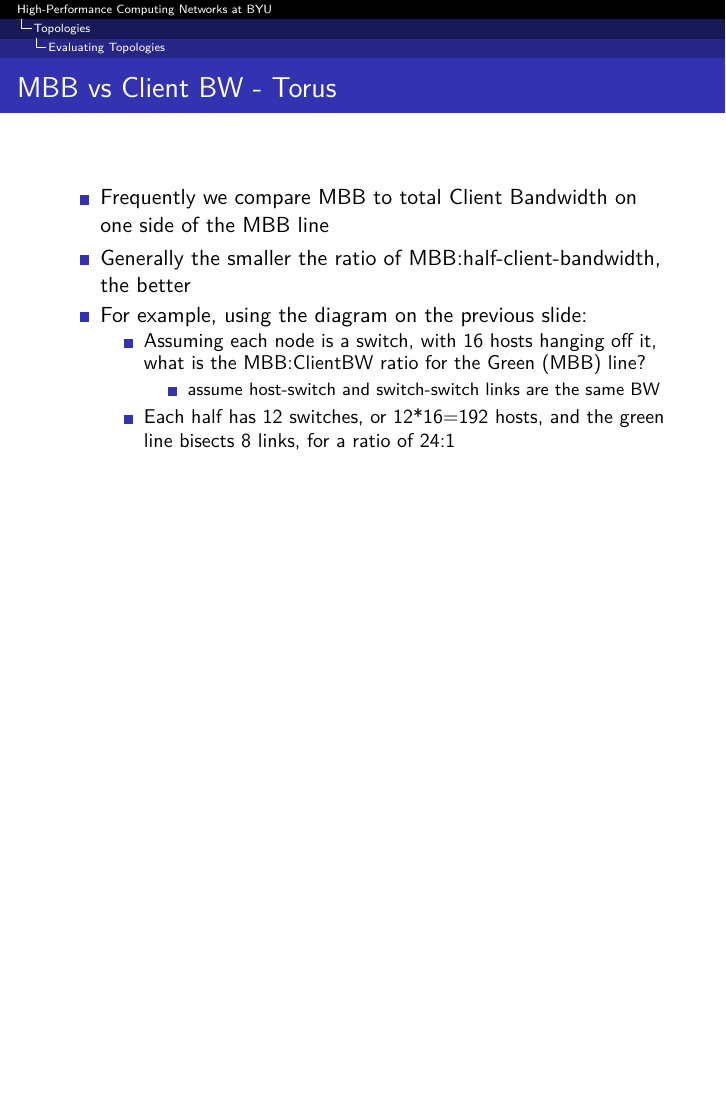
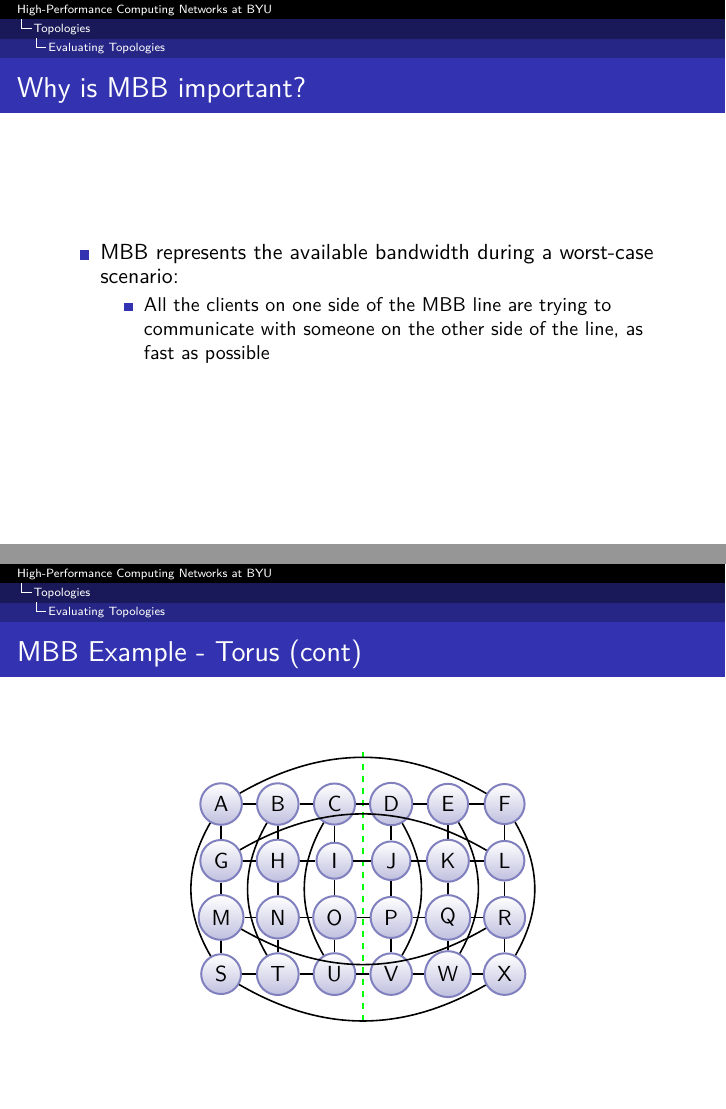
Before and after one commit to somewhere-or-other/supercomputing_network_presentation, LaTeX slides (supercomputing_networking_presentation.tex): page 26 of 31 before the commit and pages 26 and 27 of 33 after it, the two joined at a grey line, the shorter picture padded with empty space. Compiled offline with pdfLaTeX.

Commit message:
adding additional torus MBB slide, and why MBB is important

```diff
--- a/supercomputing_networking_presentation.tex
+++ b/supercomputing_networking_presentation.tex
@@ -1308,11 +1309,158 @@
   }
 
   \frame{
+    \frametitle{Why is MBB important?}
+
+    \begin{itemize}
+      \pause\item MBB represents the available bandwidth during a worst-case scenario:
+      \begin{itemize}
+	\pause\item All the clients on one side of the MBB line are trying to communicate with someone on the other side of the line, as fast as possible
+      \end{itemize}
+    \end{itemize}
+  }
+
+  \frame{
+    \frametitle{MBB Example - Torus (cont)}
+
+
+    \begin{center}
+      \begin{tikzpicture}[>=latex,line join=bevel,scale=1.0]
+	    \GraphInit
+      %       \SetVertexNormal[VertexStyle]
+\Vertex[x=0,y=3,style=node]{A}
+\Vertex[x=1,y=3,style=node]{B}
+\Vertex[x=2,y=3,style=node]{C}
+\Vertex[x=3,y=3,style=node]{D}
+\Vertex[x=4,y=3,style=node]{E}
+\Vertex[x=5,y=3,style=node]{F}
+\Vertex[x=0,y=2,style=node]{G}
+\Vertex[x=1,y=2,style=node]{H}
+\Vertex[x=2,y=2,style=node]{I}
+\Vertex[x=3,y=2,style=node]{J}
+\Vertex[x=4,y=2,style=node]{K}
+\Vertex[x=5,y=2,style=node]{L}
+\Vertex[x=0,y=1,style=node]{M}
+\Vertex[x=1,y=1,style=node]{N}
+\Vertex[x=2,y=1,style=node]{O}
+\Vertex[x=3,y=1,style=node]{P}
+\Vertex[x=4,y=1,style=node]{Q}
+\Vertex[x=5,y=1,style=node]{R}
+\Vertex[x=0,y=0,style=node]{S}
+\Vertex[x=1,y=0,style=node]{T}
+\Vertex[x=2,y=0,style=node]{U}
+\Vertex[x=3,y=0,style=node]{V}
+\Vertex[x=4,y=0,style=node]{W}
+\Vertex[x=5,y=0,style=node]{X}
+
+
+% 	    \Edge(A)(B)
+% 	    \Edge(A)(E)
+% 	    \Edge(B)(F)
+% 	    \Edge(B)(C)
+% 	    \Edge(C)(G)
+% 	    \Edge(C)(D)
+% 	    \Edge(D)(H)
+% 	    \Edge(E)(F)
+% 	    \Edge(E)(I)
+% 	    \Edge(F)(G)
+% 	    \Edge(F)(J)
+% 	    \Edge(G)(H)
+% 	    \Edge(G)(K)
+% 	    \Edge(H)(L)
+% 	    \Edge(I)(J)
+% 	    \Edge(I)(M)
+% 	    \Edge(J)(K)
+% 	    \Edge(J)(N)
+% 	    \Edge(K)(L)
+% 	    \Edge(K)(O)
+% 	    \Edge(L)(P)
+% 	    \Edge(M)(N)
+% 	    \Edge(N)(O)
+% 	    \Edge(O)(P)
+%
+% 	    \Edge[style=bend right](D)(A)
+% 	    \Edge[style=bend right](H)(E)
+% 	    \Edge[style=bend right](L)(I)
+% 	    \Edge[style=bend right](P)(M)
+% 	    \Edge[style=bend right](M)(A)
+% 	    \Edge[style=bend right](N)(B)
+% 	    \Edge[style=bend right](O)(C)
+% 	    \Edge[style=bend right](P)(D)
+
+% \Vertex[x=-1,y=1.5,style=invis,NoLabel=true]{Ihl}
+% \Vertex[x=6,y=1.5,style=invis,NoLabel=true]{Ihr}
+\Vertex[x=2.5,y=-1.25,style=invis,NoLabel=true]{Ivb}
+\Vertex[x=2.5,y=4.25,style=invis,NoLabel=true]{Ivt}
+% \SetUpEdge[color=red,style=dashed]
+% \Edge(Ihl)(Ihr)
+\SetUpEdge[color=green,style=dashed]
+\Edge(Ivt)(Ivb)
+
+\SetUpEdge[color=black,style=]
+
+\Edge(A)(B)
+\Edge(B)(C)
+\Edge(C)(D)
+\Edge(D)(E)
+\Edge(E)(F)
+\Edge(G)(H)
+\Edge(H)(I)
+\Edge(I)(J)
+\Edge(J)(K)
+\Edge(K)(L)
+\Edge(M)(N)
+\Edge(N)(O)
+\Edge(O)(P)
+\Edge(P)(Q)
+\Edge(Q)(R)
+\Edge(S)(T)
+\Edge(T)(U)
+\Edge(U)(V)
+\Edge(V)(W)
+\Edge(W)(X)
+
+\Edge(A)(G)
+\Edge(G)(M)
+\Edge(M)(S)
+\Edge(B)(H)
+\Edge(H)(N)
+\Edge(N)(T)
+\Edge(C)(I)
+\Edge(I)(O)
+\Edge(O)(U)
+\Edge(D)(J)
+\Edge(J)(P)
+\Edge(P)(V)
+\Edge(E)(K)
+\Edge(K)(Q)
+\Edge(Q)(W)
+\Edge(F)(L)
+\Edge(L)(R)
+\Edge(R)(X)
+
+\Edge[style=bend left](A)(F)
+\Edge[style=bend left](G)(L)
+\Edge[style=bend right](M)(R)
+\Edge[style=bend right](S)(X)
+\Edge[style=bend right](A)(S)
+\Edge[style=bend right](B)(T)
+\Edge[style=bend right](C)(U)
+\Edge[style=bend left](D)(V)
+\Edge[style=bend left](E)(W)
+\Edge[style=bend left](F)(X)
+
+
+	  \end{tikzpicture}
+    \end{center}
+
+  }
+
+  \frame{
     \frametitle{MBB vs Client BW - Torus}
     \begin{itemize}
       \pause\item Frequently we compare MBB to total Client Bandwidth on one side of the MBB line
       \pause\item Generally the smaller the ratio of MBB:half-client-bandwidth, the better
-      \pause\item For example, using the diagram on the previous slide:
+      \pause\item For example, using the diagram on the Torus slide:
       \begin{itemize}
 	\pause\item Assuming each node is a switch, with 16 hosts hanging off it, what is the MBB:ClientBW ratio for the Green (MBB) line?
 	\begin{itemize}
```
Also changed, not shown: supercomputing_networking_presentation.pdf, supercomputing_networking_presentation.tex (9 more changed lines), 1 other file.
